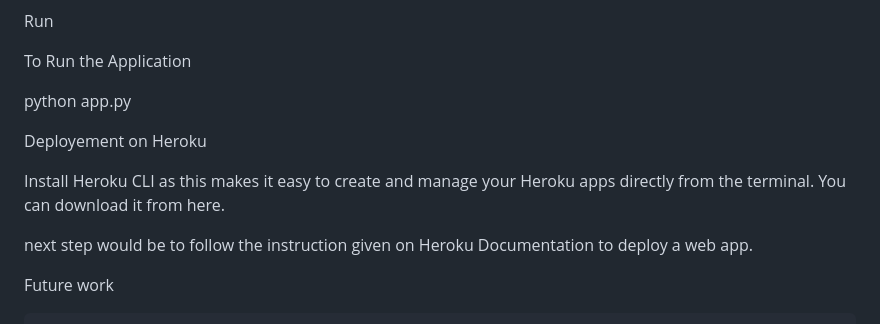
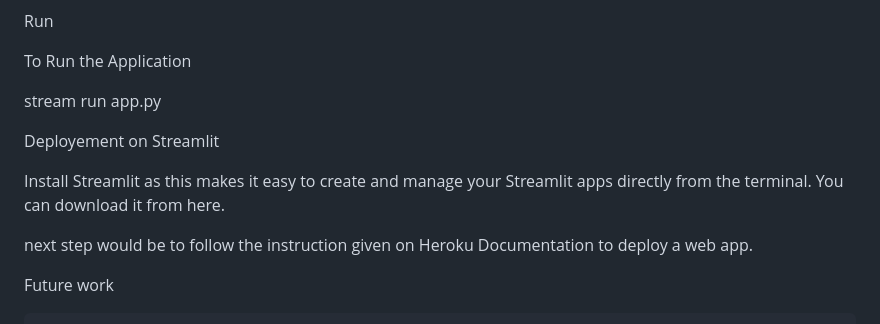
Before and after one commit to dannymensah26/HeartDiseasePredict, a Markdown page: README.md, the part around the change. Drawn GitHub-style.

```diff
--- a/README.md
+++ b/README.md
@@ -45,11 +45,11 @@ Run
 
 To Run the Application
 
-python app.py
+stream run app.py
 
-Deployement on Heroku
+Deployement on Streamlit
 
-Install Heroku CLI as this makes it easy to create and manage your Heroku apps directly from the terminal. You can download it from here.
+Install Streamlit as this makes it easy to create and manage your Streamlit apps directly from the terminal. You can download it from here.
 
 next step would be to follow the instruction given on Heroku Documentation to deploy a web app.
 
```
